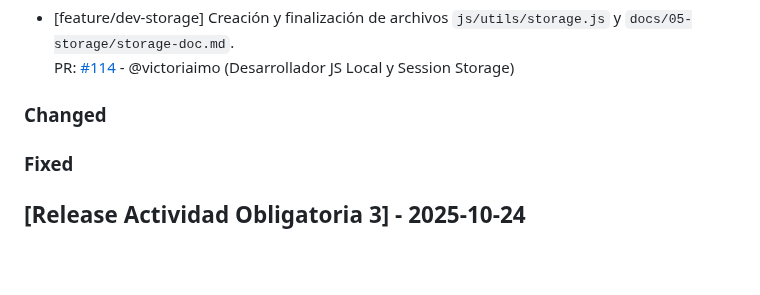
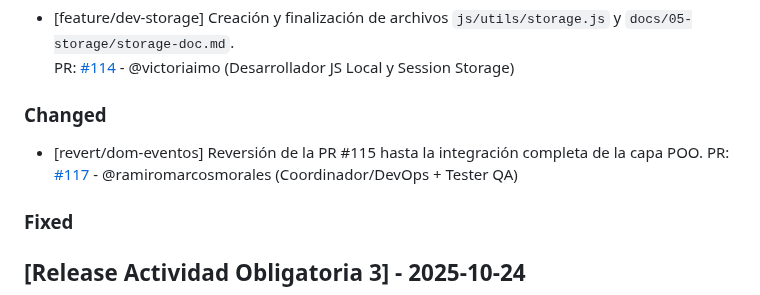
Before and after one commit to ramiromarcosmorales/emiti-web, a Markdown page: changelog.md, the part around the change. Rendered like a GitHub page; blank space fills up the shorter version.

Commit message:
docs: agregar entrada pr

```diff
--- a/changelog.md
+++ b/changelog.md
@@ -9,6 +9,9 @@
   PR: [#114](https://github.com/ramiromarcosmorales/emiti-web/pull/114) - @victoriaimo (Desarrollador JS Local y Session Storage)
 
 ### Changed
+
+- [revert/dom-eventos] Reversión de la PR #115 hasta la integración completa de la capa POO.
+  PR: [#117](https://github.com/ramiromarcosmorales/emiti-web/pull/117) - @ramiromarcosmorales (Coordinador/DevOps + Tester QA)
 
 ### Fixed
 
```
